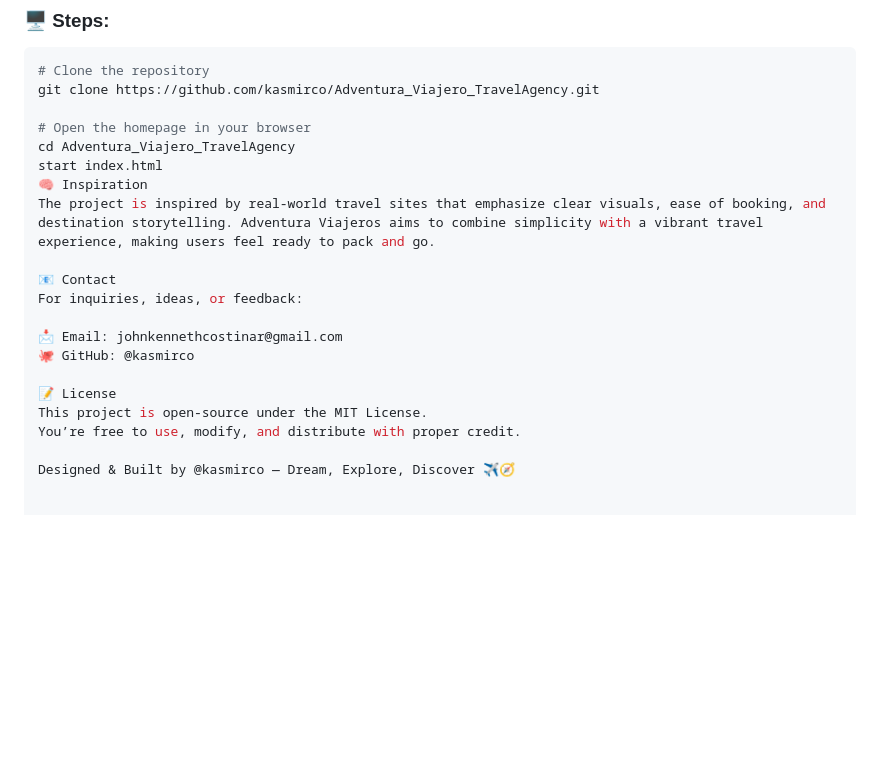
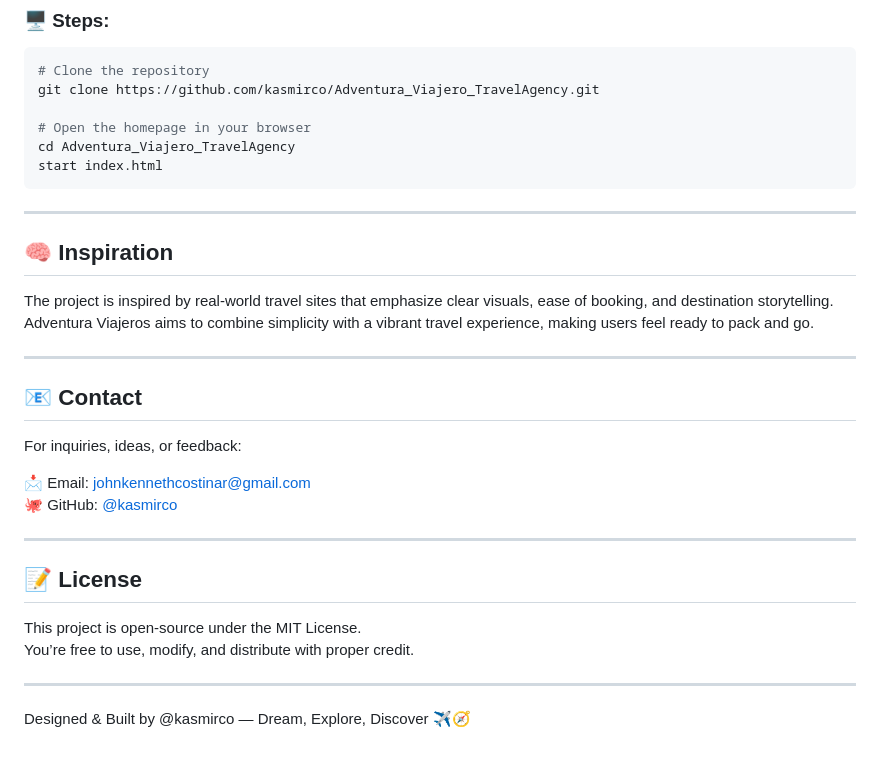
Before and after one commit to kasmirco/Adventura_Viajero_TravelAgency, a Markdown page: README.md, the part around the change. Rendered like a GitHub page; blank space fills up the shorter version.

````diff
--- a/README.md
+++ b/README.md
@@ -89,17 +89,30 @@ git clone https://github.com/kasmirco/Adventura_Viajero_TravelAgency.git
 # Open the homepage in your browser
 cd Adventura_Viajero_TravelAgency
 start index.html
-🧠 Inspiration
+```
+
+---
+
+## 🧠 Inspiration
+
 The project is inspired by real-world travel sites that emphasize clear visuals, ease of booking, and destination storytelling. Adventura Viajeros aims to combine simplicity with a vibrant travel experience, making users feel ready to pack and go.
 
-📧 Contact
+---
+
+## 📧 Contact
+
 For inquiries, ideas, or feedback:
 
-📩 Email: johnkennethcostinar@gmail.com
-🐙 GitHub: @kasmirco
+📩 Email: [johnkennethcostinar@gmail.com](mailto:johnkennethcostinar@gmail.com)
+🐙 GitHub: [@kasmirco](https://github.com/kasmirco)
 
-📝 License
+---
+
+## 📝 License
+
 This project is open-source under the MIT License.
 You’re free to use, modify, and distribute with proper credit.
 
+---
+
 Designed & Built by @kasmirco — Dream, Explore, Discover ✈️🧭
````
